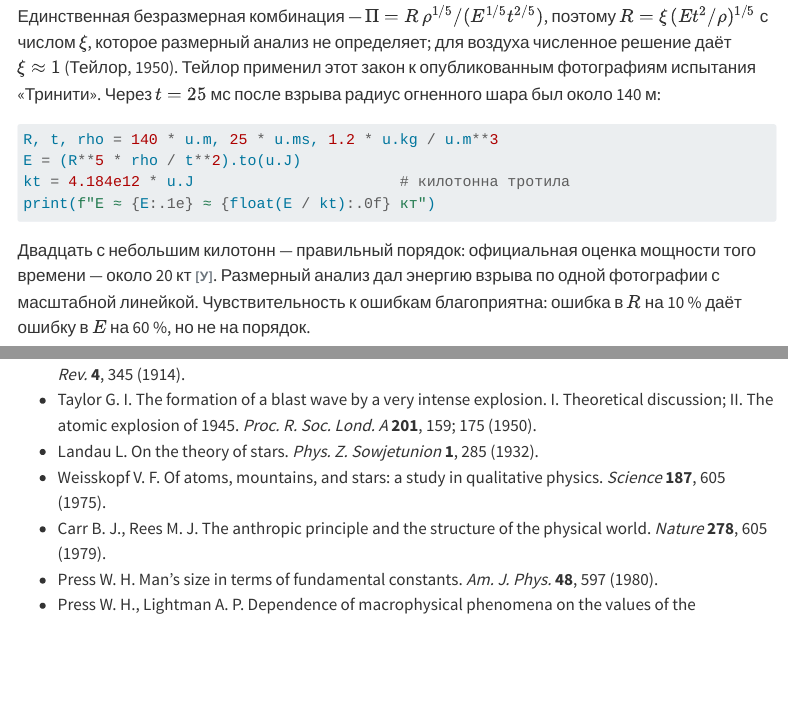
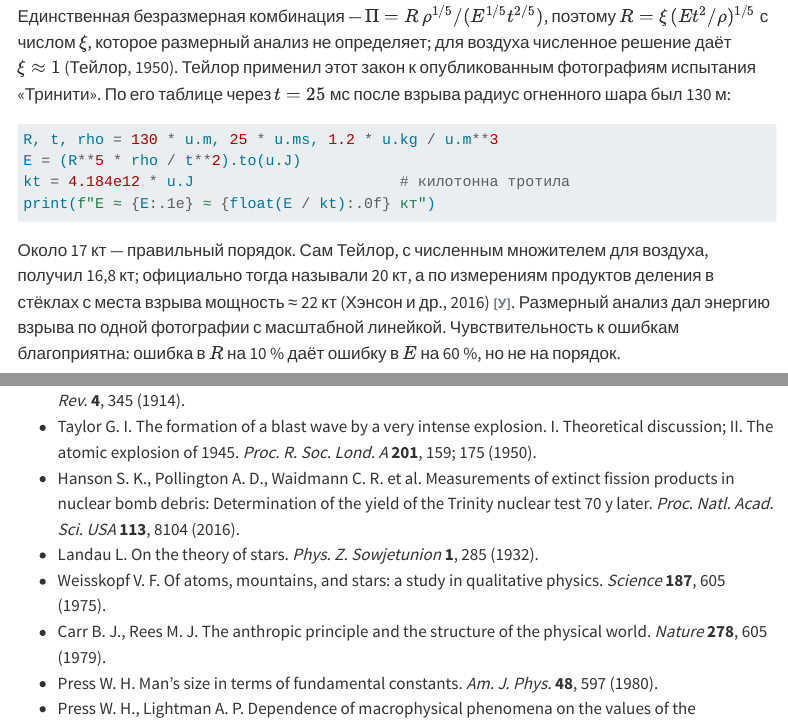
Before and after one commit to soloviev56/cosmevo, a Quarto document (methods/scales/order-estimates.qmd): the page in a window 1100 px wide, from 1120 px down, and a second part further down, joined at a grey line. Rendered offline with R 4.5, knitr and Pandoc in place of Quarto, with nearby package versions; the code chunks are not run, so their results and figures are left out; menus at the side of the page are left out; long lines of code are wrapped.

Commit message:
Оценки по порядку величины: радиус шара «Тринити» по таблице Тейлора
При t = 25 мс у Тейлора (1950) R = 130 м, а не 140 м; оценка энергии
17 кт вместо 25 кт. Добавлены оценка самого Тейлора (16,8 кт) и
современная (≈22 кт, Hanson et al., PNAS 113, 8104, 2016).

Co-Authored-By: Claude Opus 5.5 <noreply@anthropic.com>

````diff
--- a/methods/scales/order-estimates.qmd
+++ b/methods/scales/order-estimates.qmd
@@ -67,18 +67,20 @@
 поэтому $R = \xi\,(Et^2/\rho)^{1/5}$ с числом $\xi$, которое размерный
 анализ не определяет; для воздуха численное решение даёт $\xi \approx 1$
 (Тейлор, 1950). Тейлор применил этот закон к опубликованным фотографиям
-испытания «Тринити». Через $t = 25$ мс после взрыва радиус огненного шара
-был около 140 м:
+испытания «Тринити». По его таблице через $t = 25$ мс после взрыва
+радиус огненного шара был 130 м:
 
 ```{python}
-R, t, rho = 140 * u.m, 25 * u.ms, 1.2 * u.kg / u.m**3
+R, t, rho = 130 * u.m, 25 * u.ms, 1.2 * u.kg / u.m**3
 E = (R**5 * rho / t**2).to(u.J)
 kt = 4.184e12 * u.J                       # килотонна тротила
 print(f"E ≈ {E:.1e} ≈ {float(E / kt):.0f} кт")
 ```
 
-Двадцать с небольшим килотонн — правильный порядок: официальная оценка
-мощности того времени — около 20 кт [У]{.status}. Размерный анализ дал
+Около 17 кт — правильный порядок. Сам Тейлор, с численным множителем
+для воздуха, получил 16,8 кт; официально тогда называли 20 кт, а по
+измерениям продуктов деления в стёклах с места взрыва мощность
+≈ 22 кт (Хэнсон и др., 2016) [У]{.status}. Размерный анализ дал
 энергию взрыва по одной фотографии с масштабной линейкой. Чувствительность
 к ошибкам благоприятна: ошибка в $R$ на 10 % даёт ошибку в $E$ на 60 %, но
 не на порядок.
@@ -414,6 +416,10 @@
 - Taylor G. I. The formation of a blast wave by a very intense explosion.
   I. Theoretical discussion; II. The atomic explosion of 1945.
   *Proc. R. Soc. Lond. A* **201**, 159; 175 (1950).
+- Hanson S. K., Pollington A. D., Waidmann C. R. et al. Measurements of
+  extinct fission products in nuclear bomb debris: Determination of the
+  yield of the Trinity nuclear test 70 y later. *Proc. Natl. Acad. Sci.
+  USA* **113**, 8104 (2016).
 - Landau L. On the theory of stars. *Phys. Z. Sowjetunion* **1**, 285
   (1932).
 - Weisskopf V. F. Of atoms, mountains, and stars: a study in qualitative
@@ -437,7 +443,7 @@
 close = lambda x, y, rel=5e-3: math.isclose(x, y, rel_tol=rel)
 
 # текст
-assert round(float(E / kt)) == 25
+assert round(float(E / kt)) == 17
 assert round(1 / alpha, 3) == 137.036 and close(alpha_G, 5.906e-39, 1e-3)
 assert round(1 / beta, 2) == 1836.15
 assert close(rho_water, 1.0, 0.1)
````
